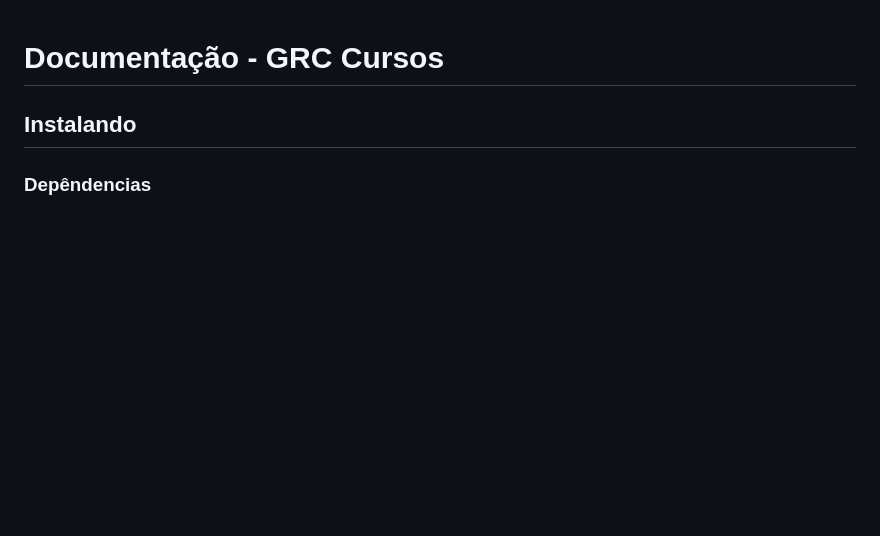
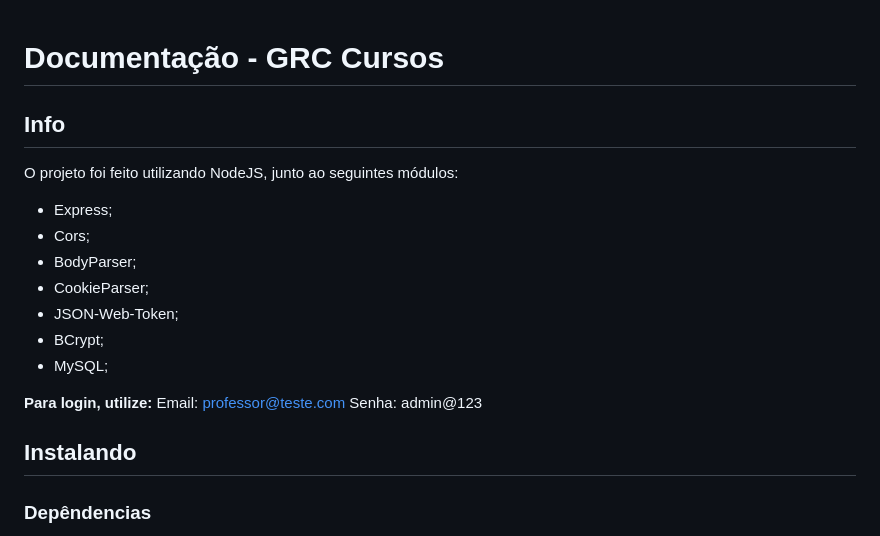
Before and after one commit to dcauav/gerenciamento-cursos, a Markdown page: readme.md, the part around one of its changes. Drawn GitHub-style; blank space fills up the shorter version.

Commit message:
login info

```diff
--- a/readme.md
+++ b/readme.md
@@ -1,4 +1,21 @@
 # Documentação - GRC Cursos
+
+## Info
+
+O projeto foi feito utilizando NodeJS, junto ao seguintes módulos:
+
+- Express;
+- Cors;
+- BodyParser;
+- CookieParser;
+- JSON-Web-Token;
+- BCrypt;
+- MySQL;
+
+**Para login, utilize:**
+Email: professor@teste.com
+Senha: admin@123
+
 
 ## Instalando
 
```
Also changed, not shown: other parts of readme.md (+7 -7 lines).
